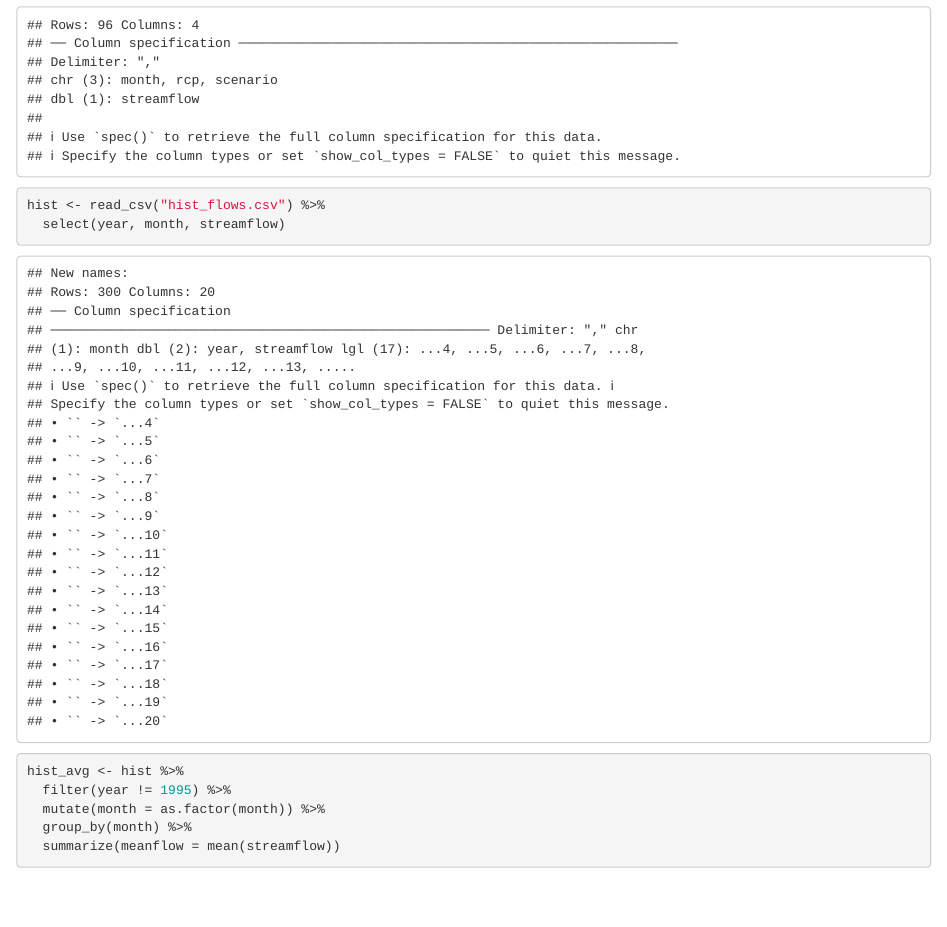
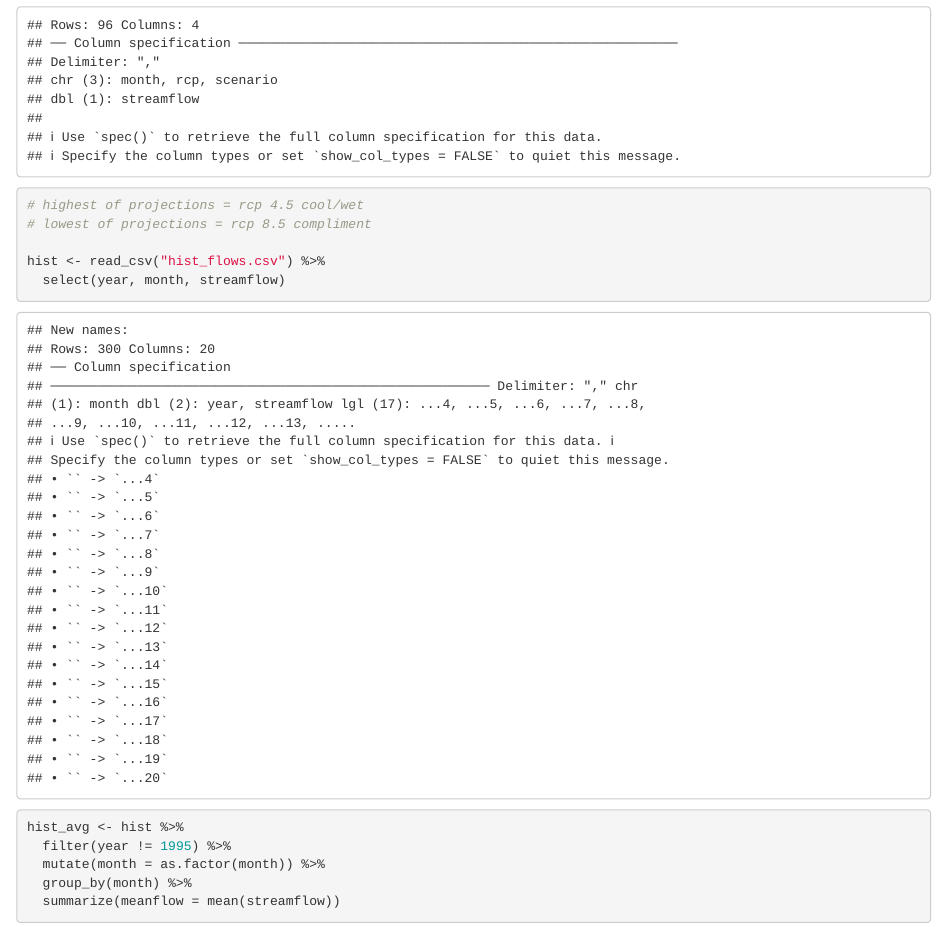
Before and after one commit to clairegmadden/gp_source_water, an R Markdown document (graphs.Rmd): the page in a window 1100 px wide, from 480 px down. Rendered offline with R 4.5, knitr and Pandoc, with nearby package versions.

Commit message:
added a note about climate projections

```diff
--- a/graphs.Rmd
+++ b/graphs.Rmd
@@ -15,6 +15,9 @@ library(tidyverse)
 library(forcats)
 
 clim <- read_csv("clim_proj.csv")
+
+# highest of projections = rcp 4.5 cool/wet
+# lowest of projections = rcp 8.5 compliment
 
 hist <- read_csv("hist_flows.csv") %>%
   select(year, month, streamflow)
```
